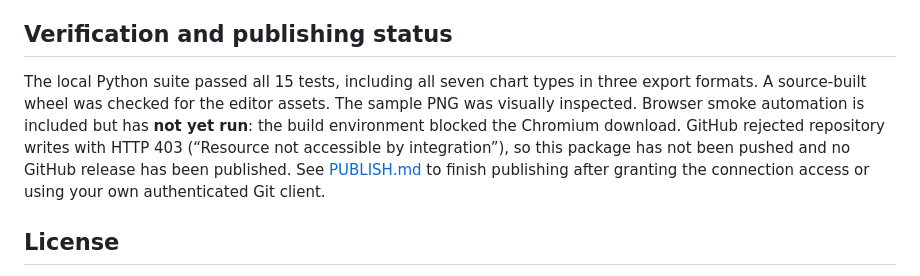
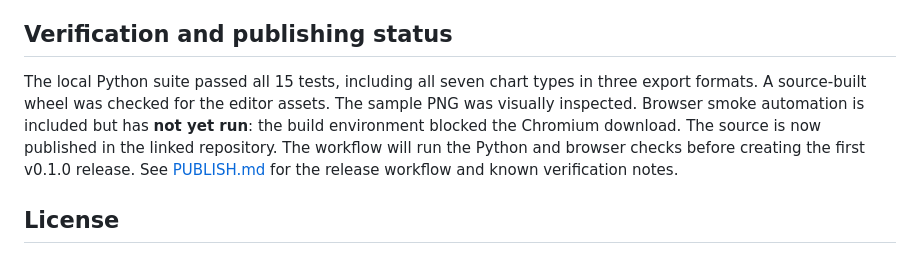
Before and after one commit to joeLku1/claude-hackathon-trial, a Markdown page: README.md, the part around the change. GitHub-like rendering.

Commit message:
Update published status in README

```diff
--- a/README.md
+++ b/README.md
@@ -93,7 +93,7 @@ The included GitHub Actions workflow is configured to test Python 3.10 and 3.12,
 
 ## Verification and publishing status
 
-The local Python suite passed all 15 tests, including all seven chart types in three export formats. A source-built wheel was checked for the editor assets. The sample PNG was visually inspected. Browser smoke automation is included but has **not yet run**: the build environment blocked the Chromium download. GitHub rejected repository writes with HTTP 403 (“Resource not accessible by integration”), so this package has not been pushed and no GitHub release has been published. See [PUBLISH.md](PUBLISH.md) to finish publishing after granting the connection access or using your own authenticated Git client.
+The local Python suite passed all 15 tests, including all seven chart types in three export formats. A source-built wheel was checked for the editor assets. The sample PNG was visually inspected. Browser smoke automation is included but has **not yet run**: the build environment blocked the Chromium download. The source is now published in the linked repository. The workflow will run the Python and browser checks before creating the first v0.1.0 release. See [PUBLISH.md](PUBLISH.md) for the release workflow and known verification notes.
 
 ## License
 
```
